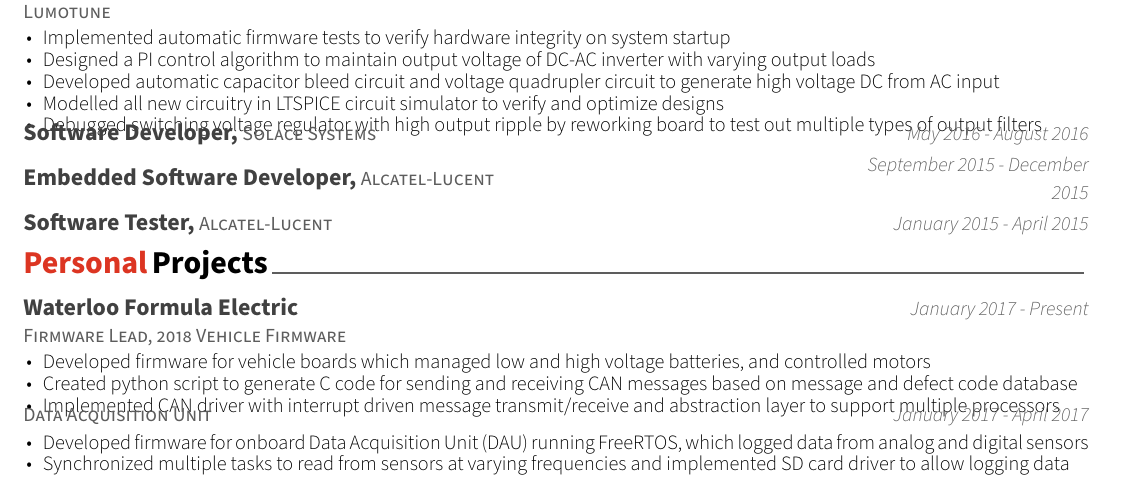
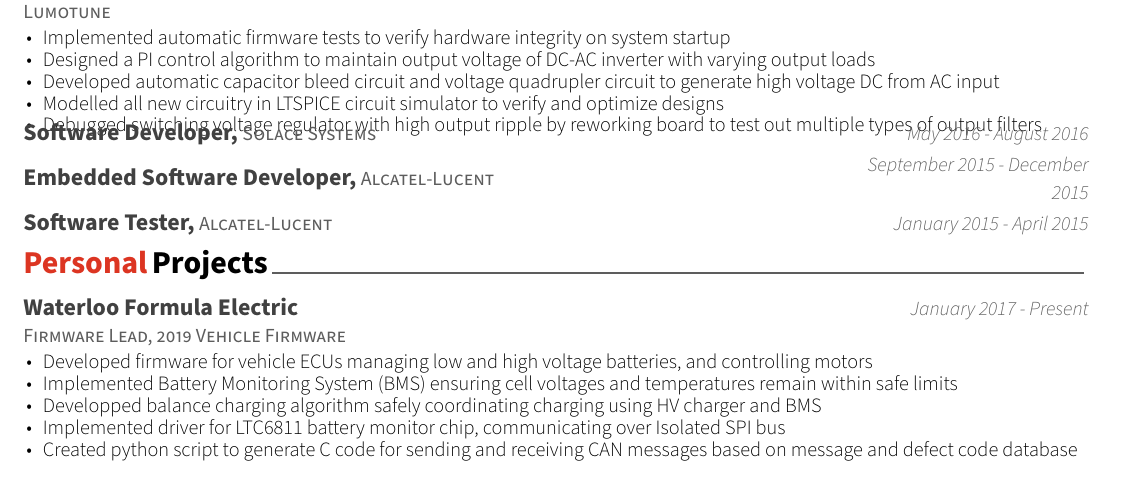
Before and after one commit to Rich143/Resume, a LaTeX CV (resume.tex, which reads resume/projects.tex): part of page 1 of 2, cut so that both start at the same text. Compiled offline with XeLaTeX.

Commit message:
Add of recent WFE work

```diff
--- a/resume/projects.tex
+++ b/resume/projects.tex
@@ -10,35 +10,40 @@
 \begin{cventries}
 %---------------------------------------------------------
   \cventrytwo
-    {Firmware Lead, 2018 Vehicle Firmware} % Organization
+    {Firmware Lead, 2019 Vehicle Firmware} % Organization
     {Waterloo Formula Electric} % Organization
     {} % Location
     {January 2017 - Present} % Date(s)
     {
       \begin{cvitems}
+        \item {Developed firmware for vehicle ECUs managing low and high voltage batteries, and controlling motors}
+        \item {Implemented Battery Monitoring System (BMS) ensuring cell voltages and temperatures remain within safe limits}
+        \item {Developped balance charging algorithm safely coordinating charging using HV charger and BMS}
+        \item {Implemented driver for LTC6811 battery monitor chip, communicating over Isolated SPI bus}
+        \item {Created python script to generate C code for sending and receiving CAN messages based on message and defect code database}
         %\item {Responsible for design and implementation of firmware for 2018 vehicle}
         %\item {Created state machines documenting desired behaviour of all vehicle electrical control units (ECUs)}
         %\item {Integrated into build system a python code generation script to create functions for defect tracking code transmission over CAN}
-        \item {Developed firmware for vehicle boards which managed low and high voltage batteries, and controlled motors}
-        \item {Created python script to generate C code for sending and receiving CAN messages based on message and defect code database}
-        \item {Implemented CAN driver with interrupt driven message transmit/receive and abstraction layer to support multiple processors}
+        %\item {Developed firmware for vehicle boards which managed low and high voltage batteries, and controlled motors}
+        %\item {Created python script to generate C code for sending and receiving CAN messages based on message and defect code database}
+        %\item {Implemented CAN driver with interrupt driven message transmit/receive and abstraction layer to support multiple processors}
         %\item {Developed vehicle control unit state machine, controlling motors based on driver input and data from battery management system}
       \end{cvitems}
     }
 
 %---------------------------------------------------------
-  \cventrythree
-    {}
-    {Data Acquisition Unit} % Job title
-    {} % Location
-    {January 2017 - April 2017} % Date(s)
-    {
-      \begin{cvitems} % Description(s) of tasks/responsibilities
-        \item {Developed firmware for onboard Data Acquisition Unit (DAU) running FreeRTOS, which logged data from analog and digital sensors}
-        \item {Synchronized multiple tasks to read from sensors at varying frequencies and implemented SD card driver to allow logging data}
-        %\item {Programmed DAU to log data from multiple analog sensors and GPS location to SD card}
-      \end{cvitems}
-    }
+  %\cventrythree
+    %{}
+    %{Data Acquisition Unit} % Job title
+    %{} % Location
+    %{January 2017 - April 2017} % Date(s)
+    %{
+      %\begin{cvitems} % Description(s) of tasks/responsibilities
+        %\item {Developed firmware for onboard Data Acquisition Unit (DAU) running FreeRTOS, which logged data from analog and digital sensors}
+        %\item {Synchronized multiple tasks to read from sensors at varying frequencies and implemented SD card driver to allow logging data}
+        %%\item {Programmed DAU to log data from multiple analog sensors and GPS location to SD card}
+      %\end{cvitems}
+    %}
 
 %---------------------------------------------------------
   \cventry
```
